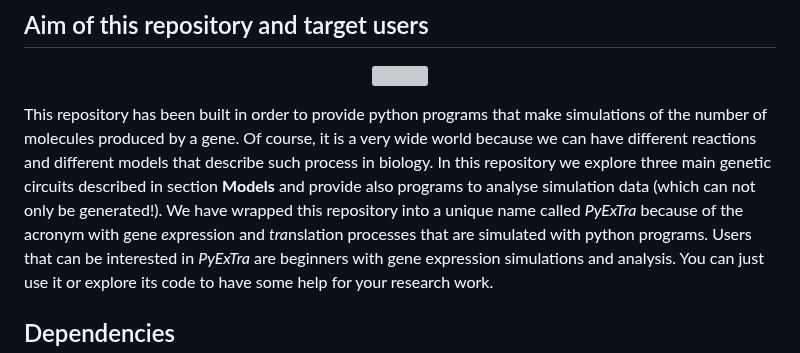
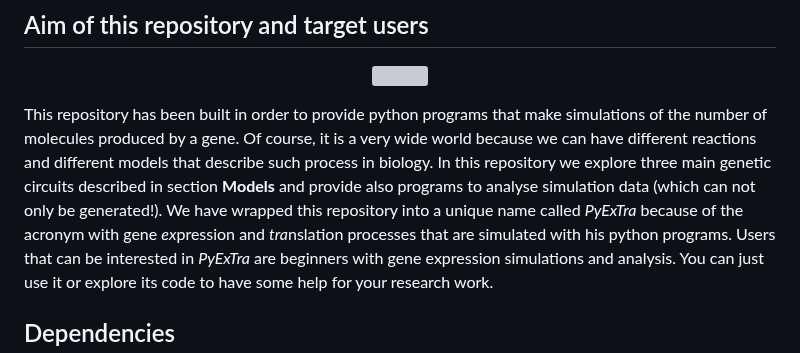
Before and after one commit to ManuelaCarriero/PyExTra, a Markdown page: README.md, the part around the change. GitHub-like rendering; grey boxes are pictures that could not be loaded.

Commit message:
Modified introduction to PyExTra

```diff
--- a/README.md
+++ b/README.md
@@ -9,7 +9,7 @@
 This repository has been built in order to provide python programs that make simulations of the number of molecules produced by a gene.
 Of course, it is a very wide world because we can have different reactions and different models that describe such process in biology.
 In this repository we explore three main genetic circuits described in section **Models** and provide also programs to analyse simulation data (which can not only be generated!).
-We have wrapped this repository into a unique name called *PyExTra* because of the acronym with gene *ex*pression and *tra*nslation processes that are simulated with python programs.
+We have wrapped this repository into a unique name called *PyExTra* because of the acronym with gene *ex*pression and *tra*nslation processes that are simulated with his python programs.
 Users that can be interested in *PyExTra* are beginners with gene expression simulations and analysis. You can just use it or explore its code to have some help for your research work.
 
 
```
